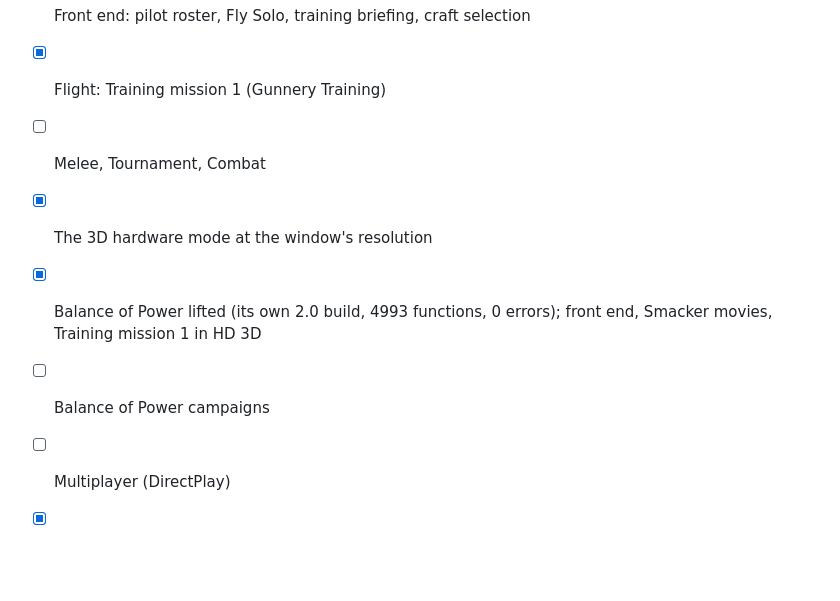
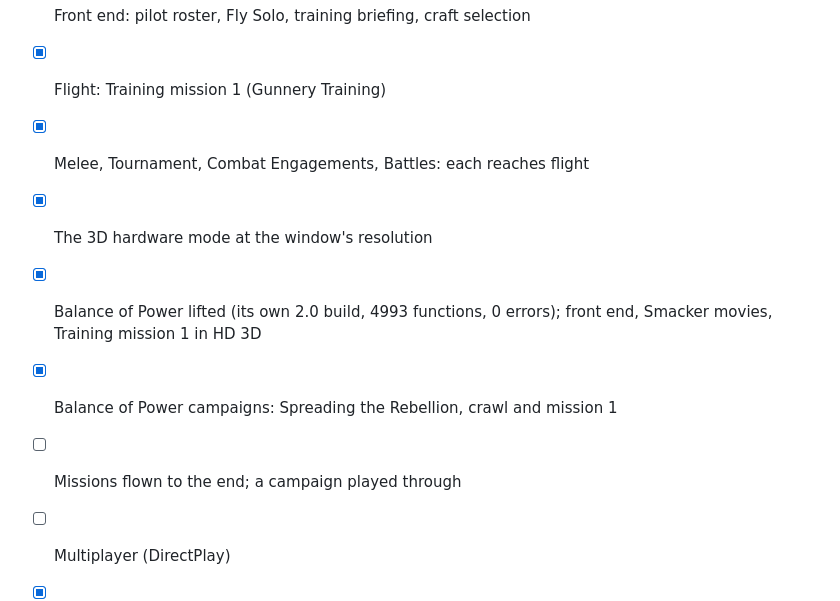
Before and after one commit to sp00nznet/xvt-recomp, a Markdown page: ROADMAP.md, the part around the change. Drawn GitHub-style; blank space fills up the shorter version.

```diff
--- a/ROADMAP.md
+++ b/ROADMAP.md
@@ -3,10 +3,11 @@
 - [x] Lifted clean (6250 functions, 0 errors); boots, intro movie, credits
 - [x] Front end: pilot roster, Fly Solo, training briefing, craft selection
 - [x] Flight: Training mission 1 (Gunnery Training)
-- [ ] Melee, Tournament, Combat
+- [x] Melee, Tournament, Combat Engagements, Battles: each reaches flight
 - [x] The 3D hardware mode at the window's resolution
 - [x] Balance of Power lifted (its own 2.0 build, 4993 functions, 0 errors); front end, Smacker movies, Training mission 1 in HD 3D
-- [ ] Balance of Power campaigns
+- [x] Balance of Power campaigns: Spreading the Rebellion, crawl and mission 1
+- [ ] Missions flown to the end; a campaign played through
 - [ ] Multiplayer (DirectPlay)
 - [x] Hero GIF
 - [x] Remaster checked in XvT and BoP: scaling, HD textures, texture dump, mod files, virtual stick, sound
```
Also changed, not shown: README.md (+9 -4 lines), docs/screenshots/bop_campaign.png (added), docs/screenshots/combat_briefing.png (added), docs/screenshots/melee.png (added), 1 other file.
